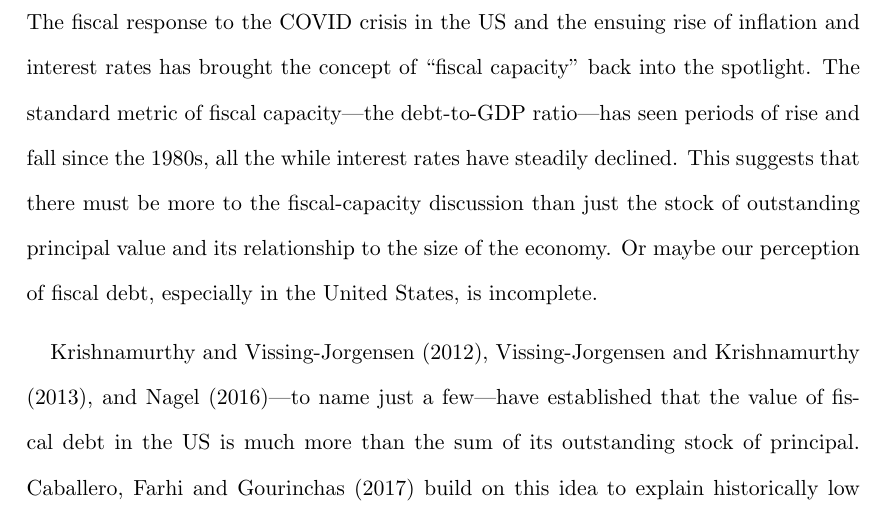
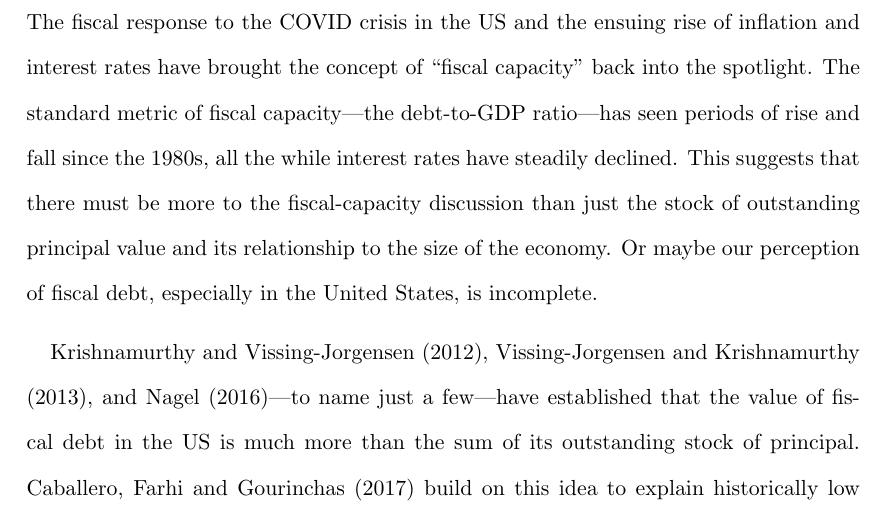
Before and after one commit to AndrewKeinsley/Fiscal_Money_Paper, a LaTeX paper (Manuscript/Fiscal_Fisher_Index.tex): part of page 2 of 38, cut so that both start at the same text. Compiled offline with pdfLaTeX.

Commit message:
Minor edits

```diff
--- a/Manuscript/Fiscal_Fisher_Index.tex
+++ b/Manuscript/Fiscal_Fisher_Index.tex
@@ -82,7 +82,7 @@
 \section{Introduction}
 
 % Introduce the Topic and its Imporance
-The fiscal response to the COVID crisis in the US and the ensuing rise of inflation and interest rates has brought the concept of ``fiscal capacity" back into the spotlight.
+The fiscal response to the COVID crisis in the US and the ensuing rise of inflation and interest rates have brought the concept of ``fiscal capacity" back into the spotlight.
 The standard metric of fiscal capacity---the debt-to-GDP ratio---has seen periods of rise and fall since the 1980s, all the while interest rates have steadily declined.
 This suggests that there must be more to the fiscal-capacity discussion than just the stock of outstanding principal value and its relationship to the size of the economy.
 Or maybe our perception of fiscal debt, especially in the United States, is incomplete.
```
Also changed, not shown: Manuscript/Fiscal_Fisher_Index.pdf, 3 other files.
